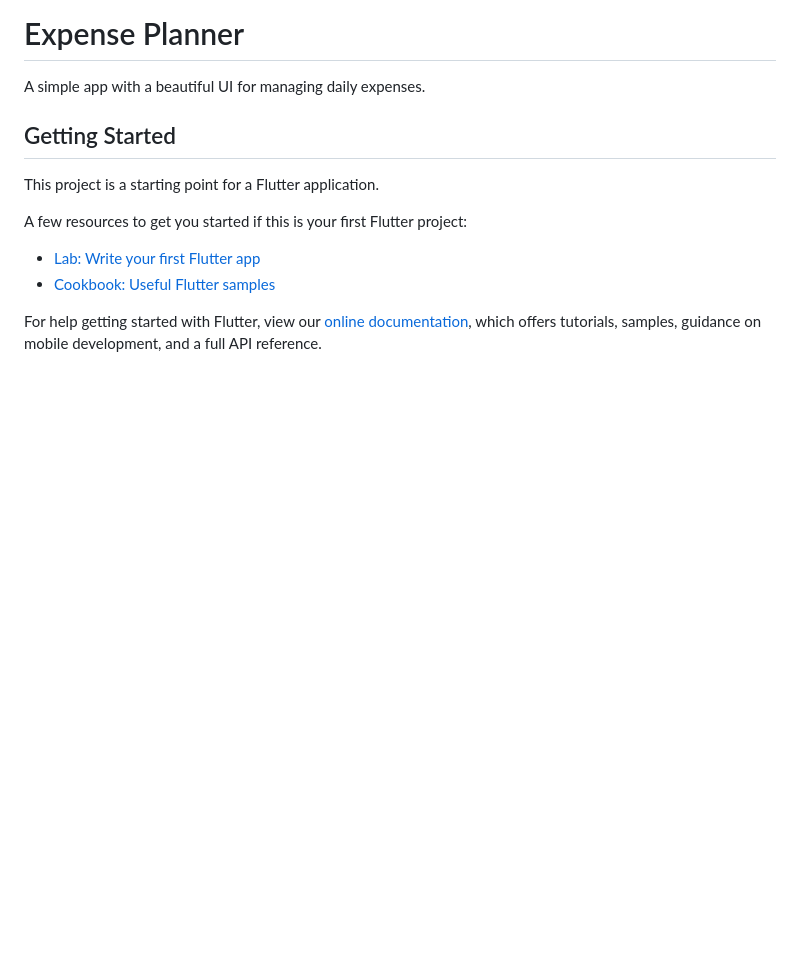
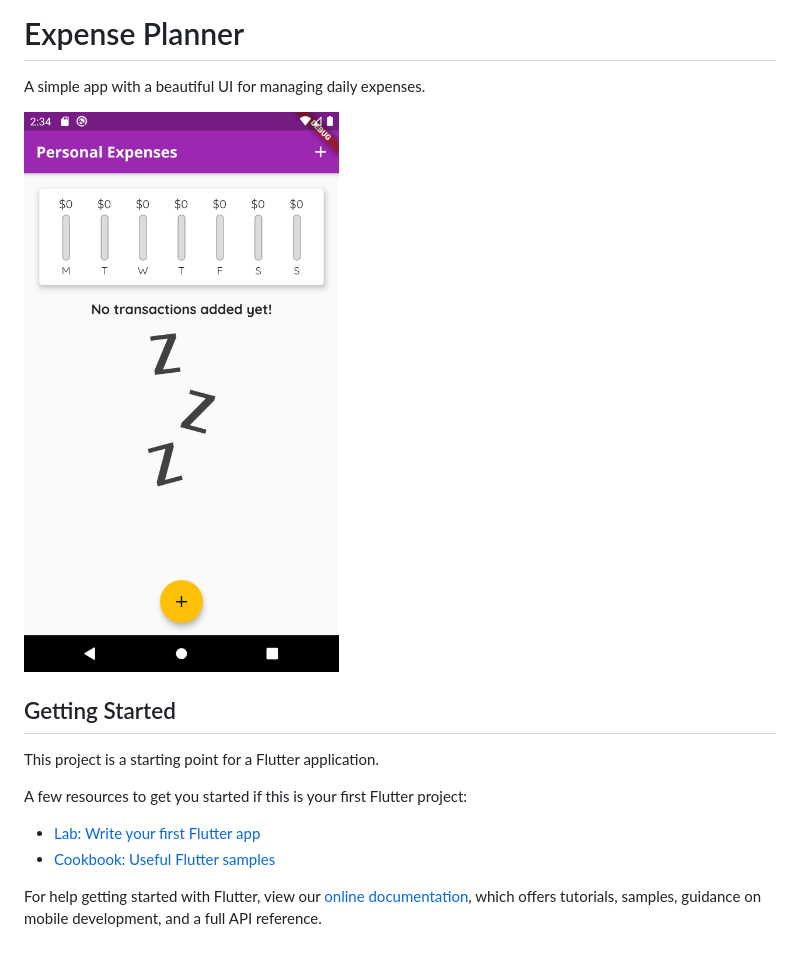
Before and after one commit to nisrulz/flutter-examples, a Markdown page: expense_planner/README.md, the part around the change. GitHub-like rendering; pictures changed too: expense_planner/demo_img.png (added); blank space fills up the shorter version.

Commit message:
updated examples and readme file

```diff
--- a/expense_planner/README.md
+++ b/expense_planner/README.md
@@ -1,6 +1,8 @@
 # Expense Planner
 
 A simple app with a beautiful UI for managing daily expenses.
+
+<img src="demo_img.png" height="600em" />
 
 ## Getting Started
 
```
Also changed, not shown: README.md (+1 -0 lines), 2 other files.
